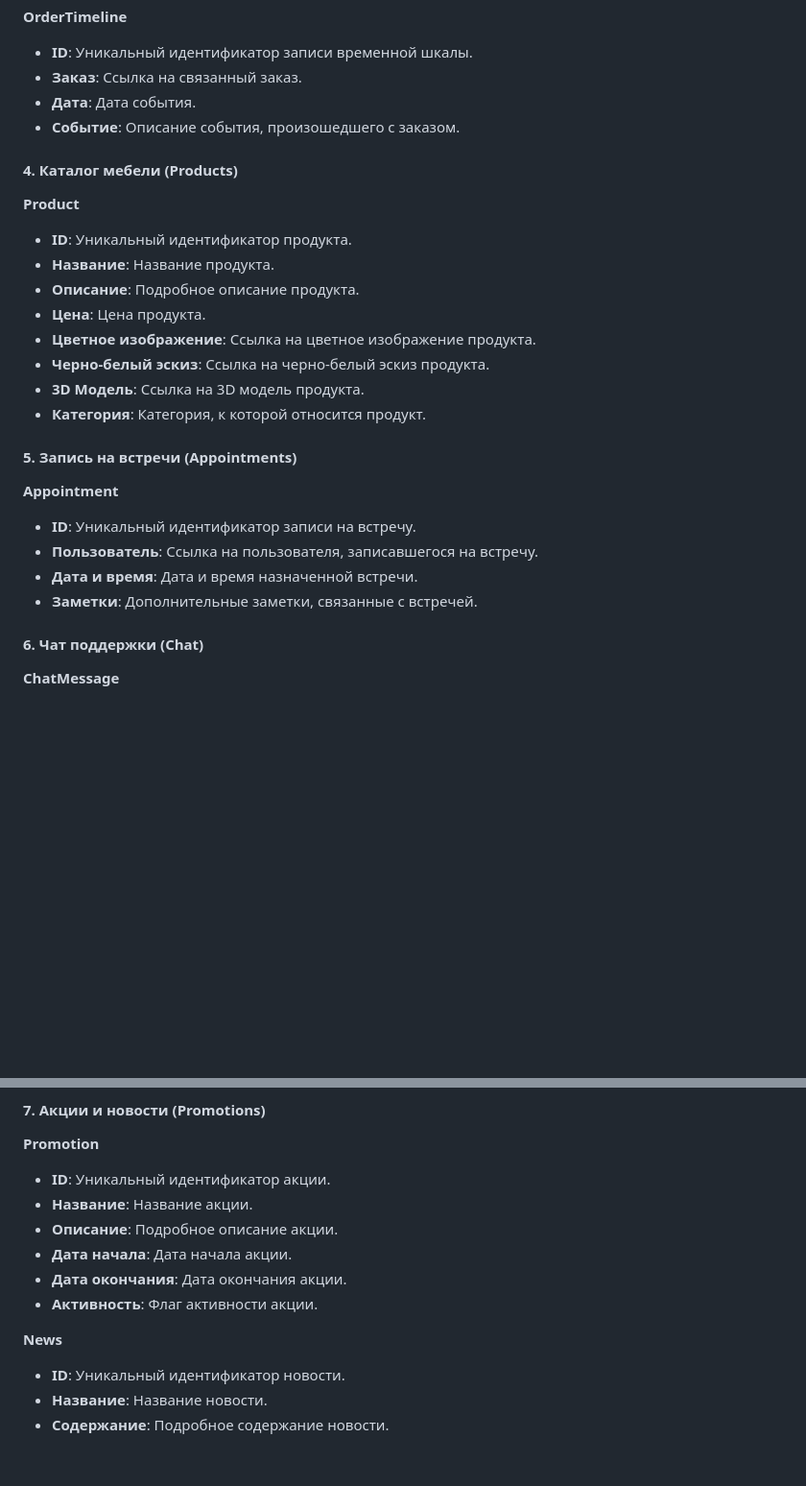
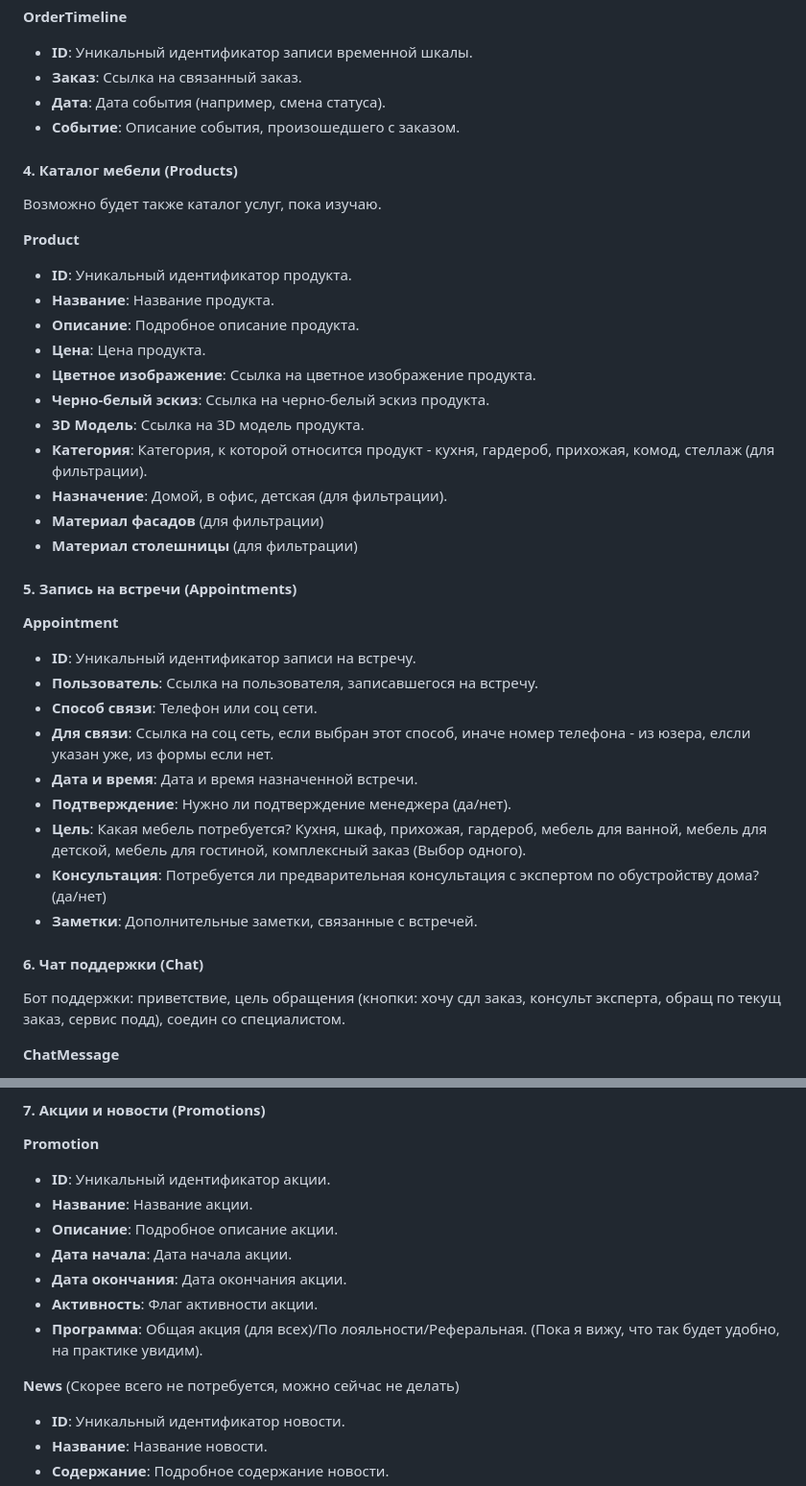
Before and after one commit to juliakarabasova/megahackathon_istok_22, a Markdown page: models.md, 2 parts joined by grey strips. Shown: that part at 96% size. Rendered like a GitHub page; blank space fills up the shorter version.

```diff
--- a/models.md
+++ b/models.md
@@ -40,10 +67,12 @@
 **OrderTimeline**
 - **ID**: Уникальный идентификатор записи временной шкалы.
 - **Заказ**: Ссылка на связанный заказ.
-- **Дата**: Дата события.
+- **Дата**: Дата события (например, смена статуса).
 - **Событие**: Описание события, произошедшего с заказом.
 
 #### 4. Каталог мебели (Products)
+
+Возможно будет также каталог услуг, пока изучаю.
 
 **Product**
 - **ID**: Уникальный идентификатор продукта.
@@ -53,17 +82,27 @@
 - **Цветное изображение**: Ссылка на цветное изображение продукта.
 - **Черно-белый эскиз**: Ссылка на черно-белый эскиз продукта.
 - **3D Модель**: Ссылка на 3D модель продукта.
-- **Категория**: Категория, к которой относится продукт.
+- **Категория**: Категория, к которой относится продукт - кухня, гардероб, прихожая, комод, стеллаж (для фильтрации).
+- **Назначение**: Домой, в офис, детская (для фильтрации).
+- **Материал фасадов** (для фильтрации)
+- **Материал столешницы** (для фильтрации)
 
 #### 5. Запись на встречи (Appointments)
 
 **Appointment**
 - **ID**: Уникальный идентификатор записи на встречу.
 - **Пользователь**: Ссылка на пользователя, записавшегося на встречу.
+- **Способ связи**: Телефон или соц сети.
+- **Для связи**: Ссылка на соц сеть, если выбран этот способ, иначе номер телефона - из юзера, елсли указан уже, из формы если нет.
 - **Дата и время**: Дата и время назначенной встречи.
+- **Подтверждение**: Нужно ли подтверждение менеджера (да/нет).
+- **Цель**: Какая мебель потребуется? Кухня, шкаф, прихожая, гардероб, мебель для ванной, мебель для детской, мебель для гостиной, комплексный заказ (Выбор одного).
+- **Консультация**: Потребуется ли предварительная консультация с экспертом по обустройству дома? (да/нет)
 - **Заметки**: Дополнительные заметки, связанные с встречей.
 
 #### 6. Чат поддержки (Chat)
+
+Бот поддержки: приветствие, цель обращения (кнопки: хочу сдл заказ, консульт эксперта, обращ по текущ заказ, сервис подд), соедин со специалистом.
 
 **ChatMessage**
 - **ID**: Уникальный идентификатор сообщения.
@@ -80,8 +119,9 @@
 - **Дата начала**: Дата начала акции.
 - **Дата окончания**: Дата окончания акции.
 - **Активность**: Флаг активности акции.
+- **Программа**: Общая акция (для всех)/По лояльности/Реферальная. (Пока я вижу, что так будет удобно, на практике увидим).
 
-**News**
+**News** (Скорее всего не потребуется, можно сейчас не делать)
 - **ID**: Уникальный идентификатор новости.
 - **Название**: Название новости.
 - **Содержание**: Подробное содержание новости.
```
Also changed, not shown: other parts of models.md (+34 -7 lines).
